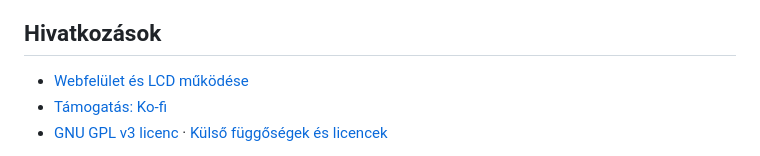
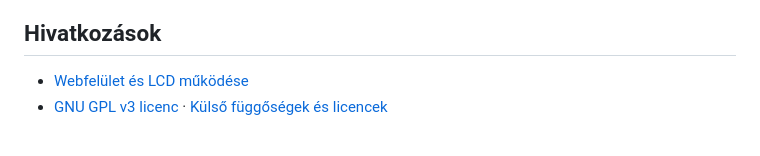
Before and after one commit to zsocasog/simpleradio, a Markdown page: README.hu.md, the part around one of its changes. Drawn GitHub-style.

```diff
--- a/README.hu.md
+++ b/README.hu.md
@@ -39,6 +41,5 @@
 ## Hivatkozások
 
 - [Webfelület és LCD működése](docs/ui-refresh.md)
-- [Támogatás: Ko-fi](https://ko-fi.com/zsoltsogorka)
 - [GNU GPL v3 licenc](LICENSE) · [Külső függőségek és licencek](THIRD_PARTY_NOTICES.md)
 
```
Also changed, not shown: other parts of README.hu.md (+3 -4 lines), README.md (+3 -5 lines).
